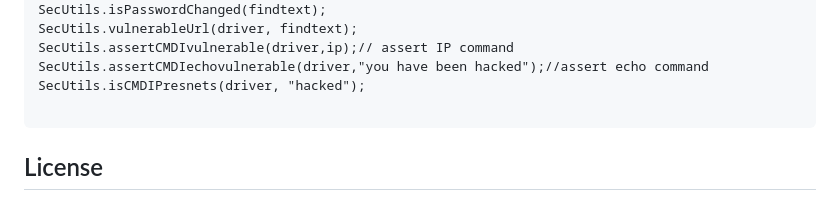
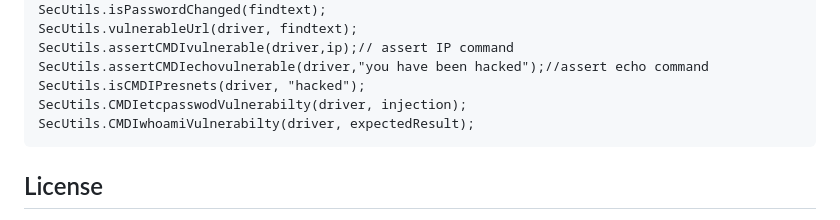
Before and after one commit to AkilahAlnasser/AutomationTest, a Markdown page: README.md, the part around the change. Drawn GitHub-style.

````diff
--- a/README.md
+++ b/README.md
@@ -85,7 +85,8 @@ SecUtils.vulnerableUrl(driver, findtext);
 SecUtils.assertCMDIvulnerable(driver,ip);// assert IP command
 SecUtils.assertCMDIechovulnerable(driver,"you have been hacked");//assert echo command
 SecUtils.isCMDIPresnets(driver, "hacked");
-
+SecUtils.CMDIetcpasswodVulnerabilty(driver, injection);
+SecUtils.CMDIwhoamiVulnerabilty(driver, expectedResult);
 ```
 
 
````
